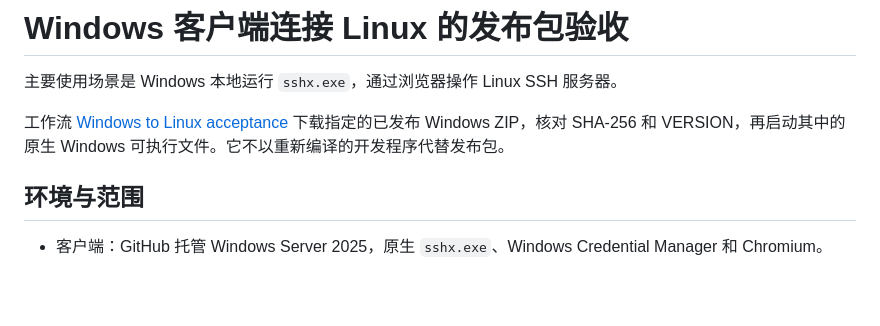
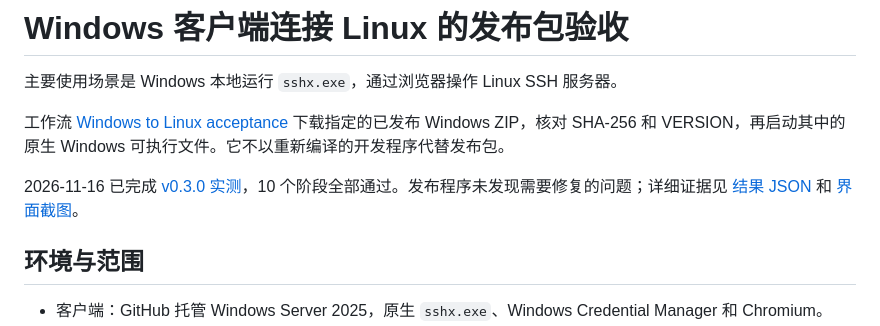
Before and after one commit to doux93/sshd, a Markdown page: docs/WINDOWS_LINUX_ACCEPTANCE.md, the part around the change. GitHub-like rendering; blank space fills up the shorter version.

```diff
--- a/docs/WINDOWS_LINUX_ACCEPTANCE.md
+++ b/docs/WINDOWS_LINUX_ACCEPTANCE.md
@@ -3,6 +3,8 @@
 主要使用场景是 Windows 本地运行 `sshx.exe`，通过浏览器操作 Linux SSH 服务器。
 
 工作流 [Windows to Linux acceptance](https://github.com/doux93/sshd/actions/workflows/windows-linux.yml) 下载指定的已发布 Windows ZIP，核对 SHA-256 和 VERSION，再启动其中的原生 Windows 可执行文件。它不以重新编译的开发程序代替发布包。
+
+2026-11-16 已完成 [v0.3.0 实测](https://github.com/doux93/sshd/actions/runs/43858021729)，10 个阶段全部通过。发布程序未发现需要修复的问题；详细证据见 [结果 JSON](evidence/windows-linux-v0.3.0.json) 和 [界面截图](images/windows-linux-recovery.png)。
 
 ## 环境与范围
 
```
Also changed, not shown: README.md (+3 -1 lines), docs/VALIDATION.md (+15 -1 lines), docs/images/windows-linux-recovery.png (added), 1 other file.
